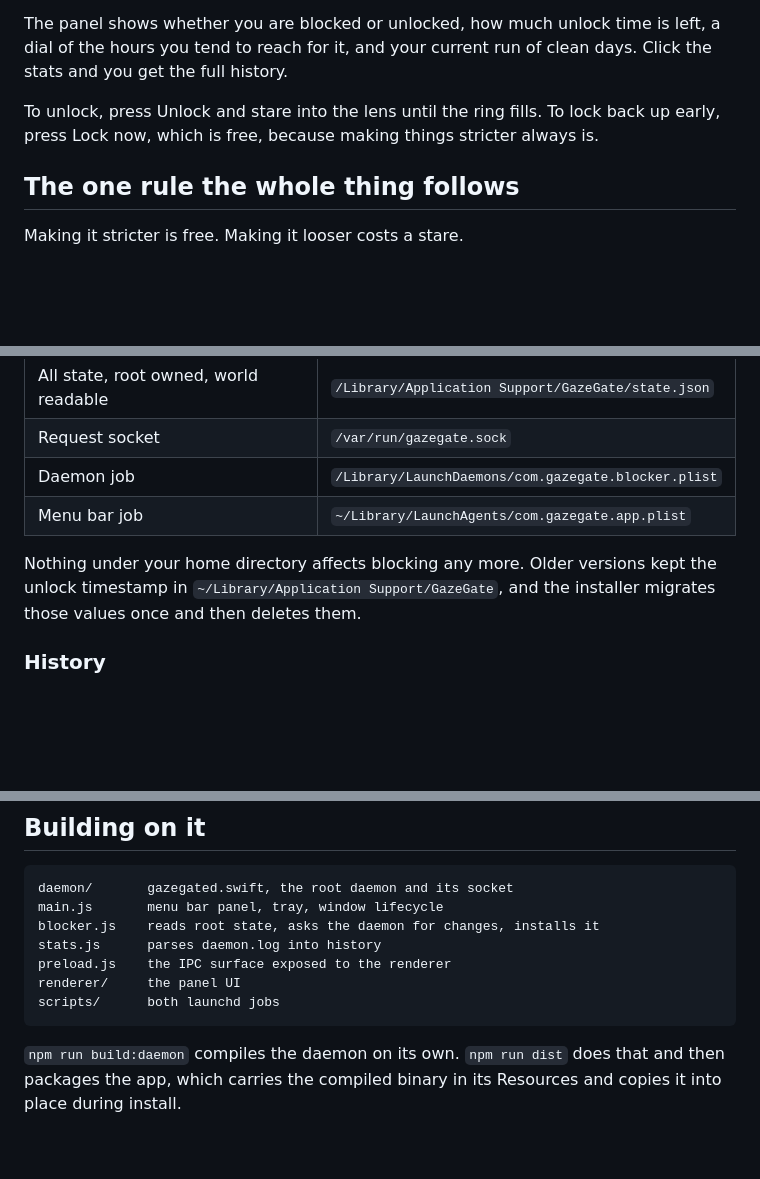
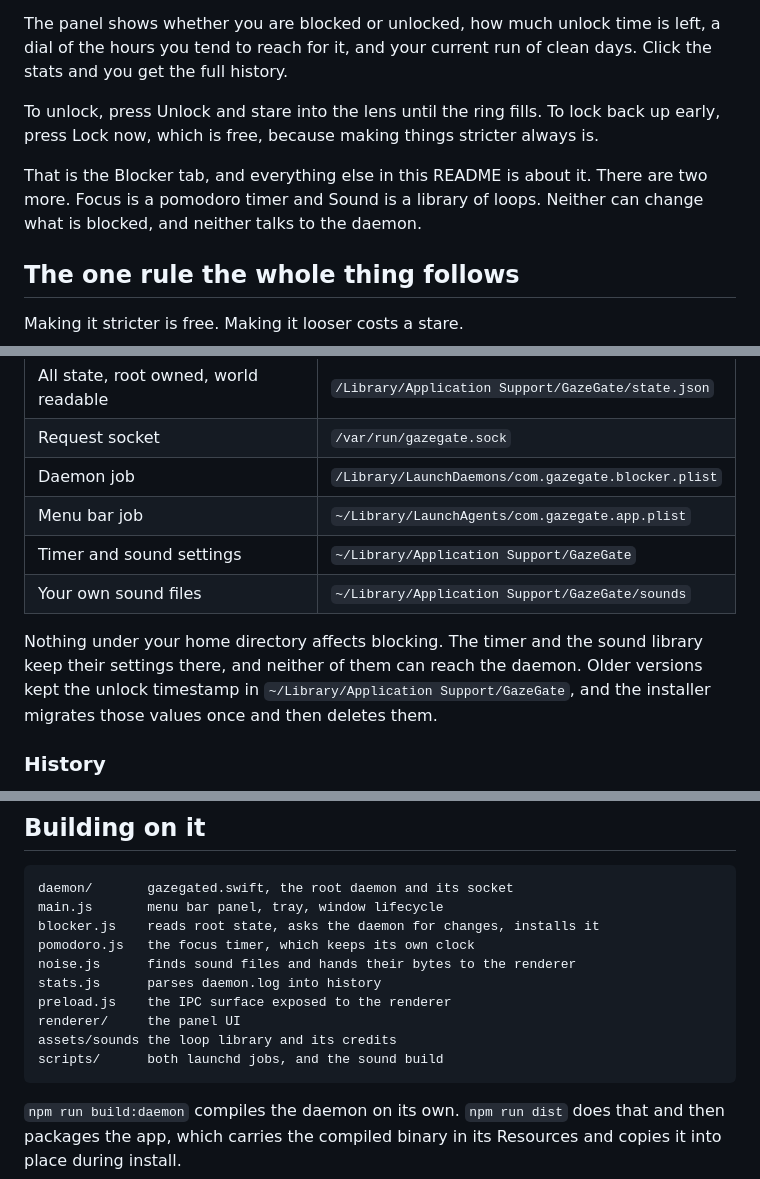
Before and after one commit to evanjolley/gazegate, a Markdown page: README.md, 3 parts joined by grey strips. GitHub-like rendering; blank space fills up the shorter version.

````diff
--- a/README.md
+++ b/README.md
@@ -27,6 +27,10 @@ and you get the full history.
 To unlock, press Unlock and stare into the lens until the ring fills. To lock back up
 early, press Lock now, which is free, because making things stricter always is.
 
+That is the Blocker tab, and everything else in this README is about it. There are two
+more. Focus is a pomodoro timer and Sound is a library of loops. Neither can change what
+is blocked, and neither talks to the daemon.
+
 ## The one rule the whole thing follows
 
 Making it stricter is free. Making it looser costs a stare.
@@ -114,8 +165,11 @@ those sites.
 | Request socket | `/var/run/gazegate.sock` |
 | Daemon job | `/Library/LaunchDaemons/com.gazegate.blocker.plist` |
 | Menu bar job | `~/Library/LaunchAgents/com.gazegate.app.plist` |
+| Timer and sound settings | `~/Library/Application Support/GazeGate` |
+| Your own sound files | `~/Library/Application Support/GazeGate/sounds` |
 
-Nothing under your home directory affects blocking any more. Older versions kept the unlock
+Nothing under your home directory affects blocking. The timer and the sound library keep
+their settings there, and neither of them can reach the daemon. Older versions kept the unlock
 timestamp in `~/Library/Application Support/GazeGate`, and the installer migrates those
 values once and then deletes them.
 
@@ -153,10 +207,13 @@ friction enough.
 daemon/       gazegated.swift, the root daemon and its socket
 main.js       menu bar panel, tray, window lifecycle
 blocker.js    reads root state, asks the daemon for changes, installs it
+pomodoro.js   the focus timer, which keeps its own clock
+noise.js      finds sound files and hands their bytes to the renderer
 stats.js      parses daemon.log into history
 preload.js    the IPC surface exposed to the renderer
 renderer/     the panel UI
-scripts/      both launchd jobs
+assets/sounds the loop library and its credits
+scripts/      both launchd jobs, and the sound build
 ```
 
 `npm run build:daemon` compiles the daemon on its own. `npm run dist` does that and then
````
Also changed, not shown: other parts of README.md (+51 -0 lines).
